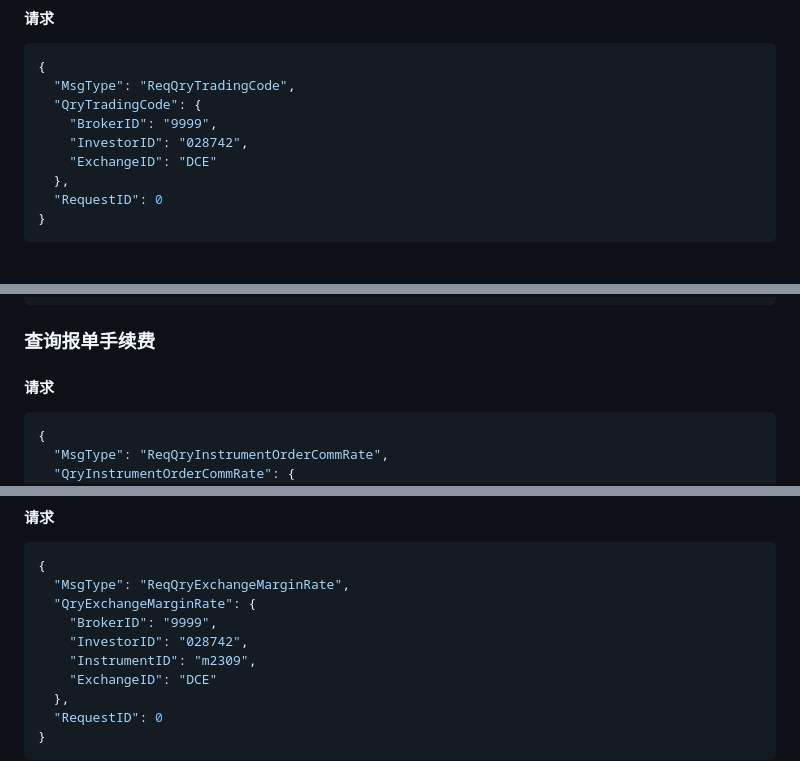
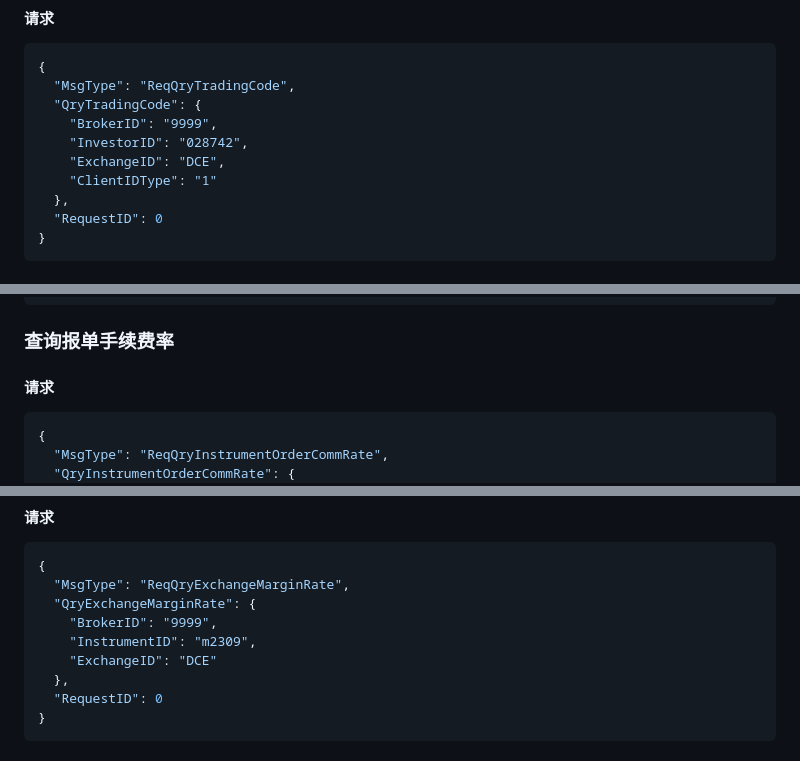
Before and after one commit to openctp/webctp, a Markdown page: docs/td_protocol.md, 3 parts joined by grey strips. Rendered like a GitHub page.

````diff
--- a/docs/td_protocol.md
+++ b/docs/td_protocol.md
@@ -263,7 +263,8 @@
   "QryTradingCode": {
     "BrokerID": "9999",
     "InvestorID": "028742",
-    "ExchangeID": "DCE"
+    "ExchangeID": "DCE",
+    "ClientIDType": "1"
   },
   "RequestID": 0
 }
@@ -429,7 +430,7 @@
 }
 ```
 
-### 查询报单手续费
+### 查询报单手续费率
 
 #### 请求
 
@@ -465,7 +466,6 @@
   "MsgType": "ReqQryExchangeMarginRate",
   "QryExchangeMarginRate": {
     "BrokerID": "9999",
-    "InvestorID": "028742",
     "InstrumentID": "m2309",
     "ExchangeID": "DCE"
   },
````
Also changed, not shown: README.md (+3 -4 lines).
